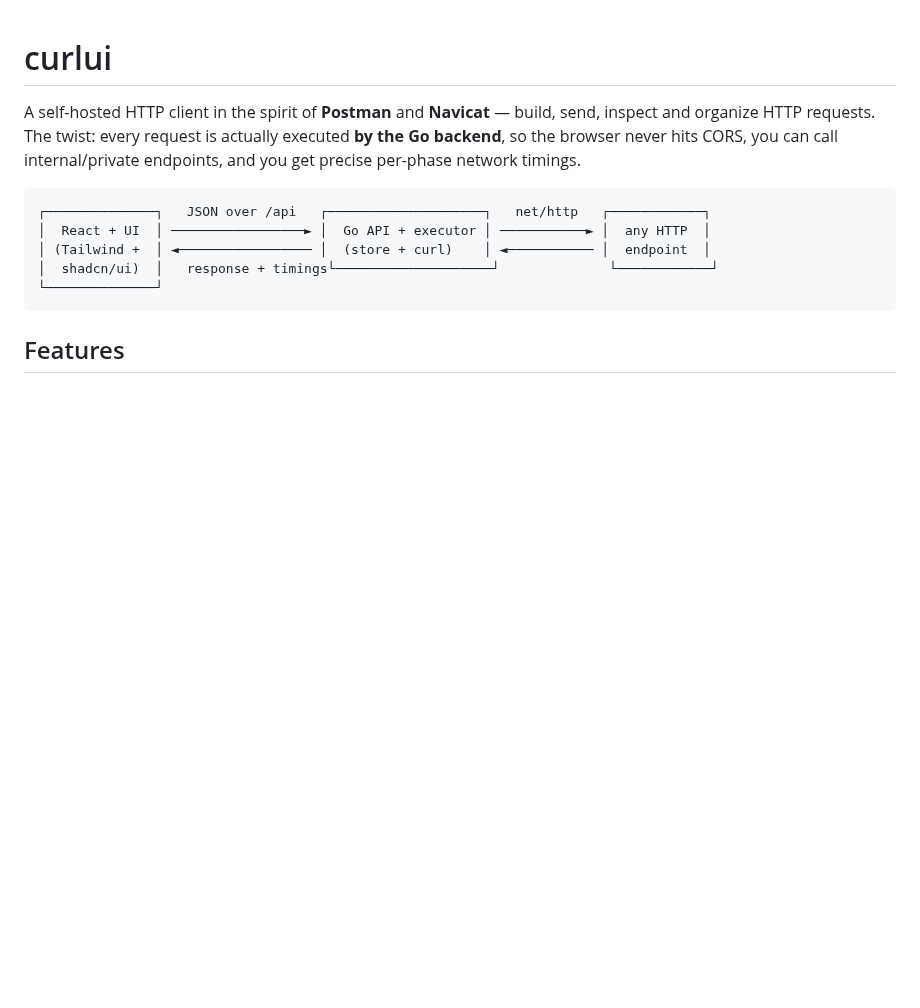
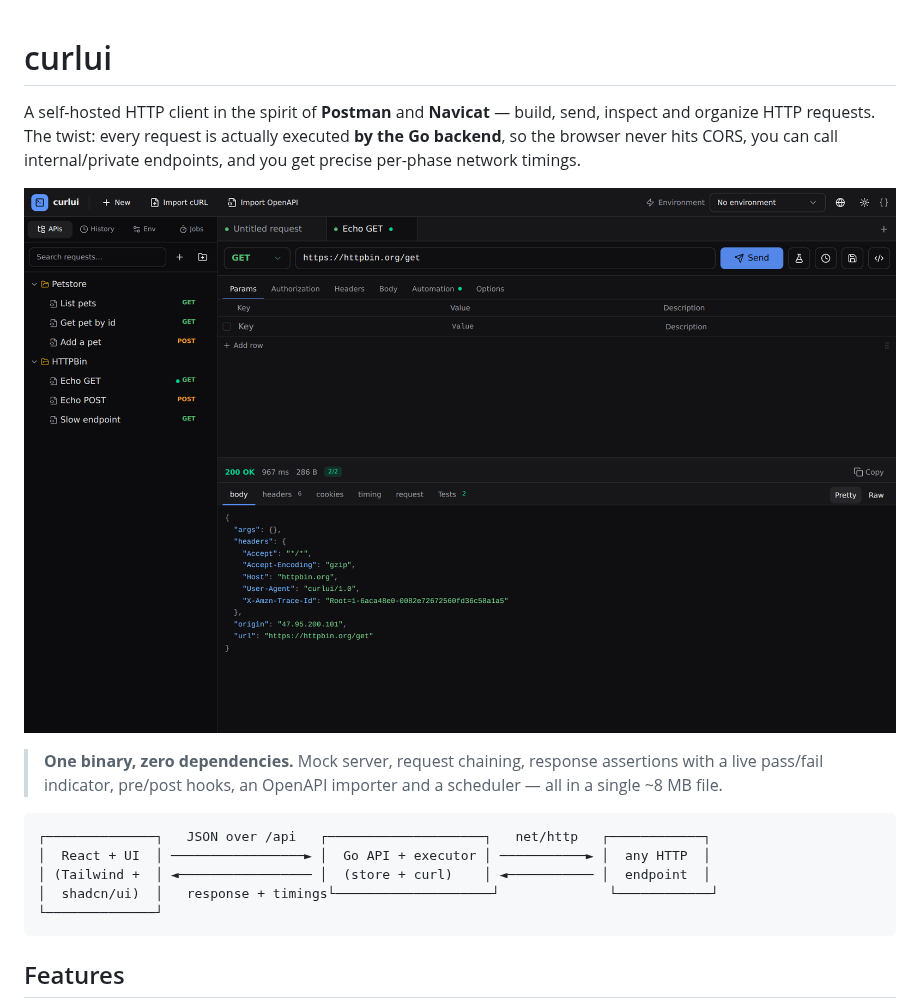
Before and after one commit to holihur/curlui, a Markdown page: README.md, the part around one of its changes. Drawn GitHub-style; pictures changed too: docs/screenshots/hero.png (added); blank space fills up the shorter version.

````diff
--- a/README.md
+++ b/README.md
@@ -4,6 +4,13 @@ A self-hosted HTTP client in the spirit of **Postman** and **Navicat** — build
 send, inspect and organize HTTP requests. The twist: every request is actually
 executed **by the Go backend**, so the browser never hits CORS, you can call
 internal/private endpoints, and you get precise per-phase network timings.
+
+![curlui](docs/screenshots/hero.png)
+
+> **One binary, zero dependencies.** Mock server, request chaining, response
+> assertions with a live pass/fail indicator, pre/post hooks, an OpenAPI
+> importer and a scheduler — all in a single ~8 MB file.
+
 
 ```
 ┌──────────────┐   JSON over /api   ┌────────────────────┐   net/http   ┌────────────┐
````
Also changed, not shown: other parts of README.md (+15 -0 lines), docs/screenshots/automation.png (added), docs/screenshots/hero-light.png (added), docs/screenshots/mock.png (added), docs/screenshots/openapi-import.png (added), docs/screenshots/scheduler.png (added), 11 other files.
